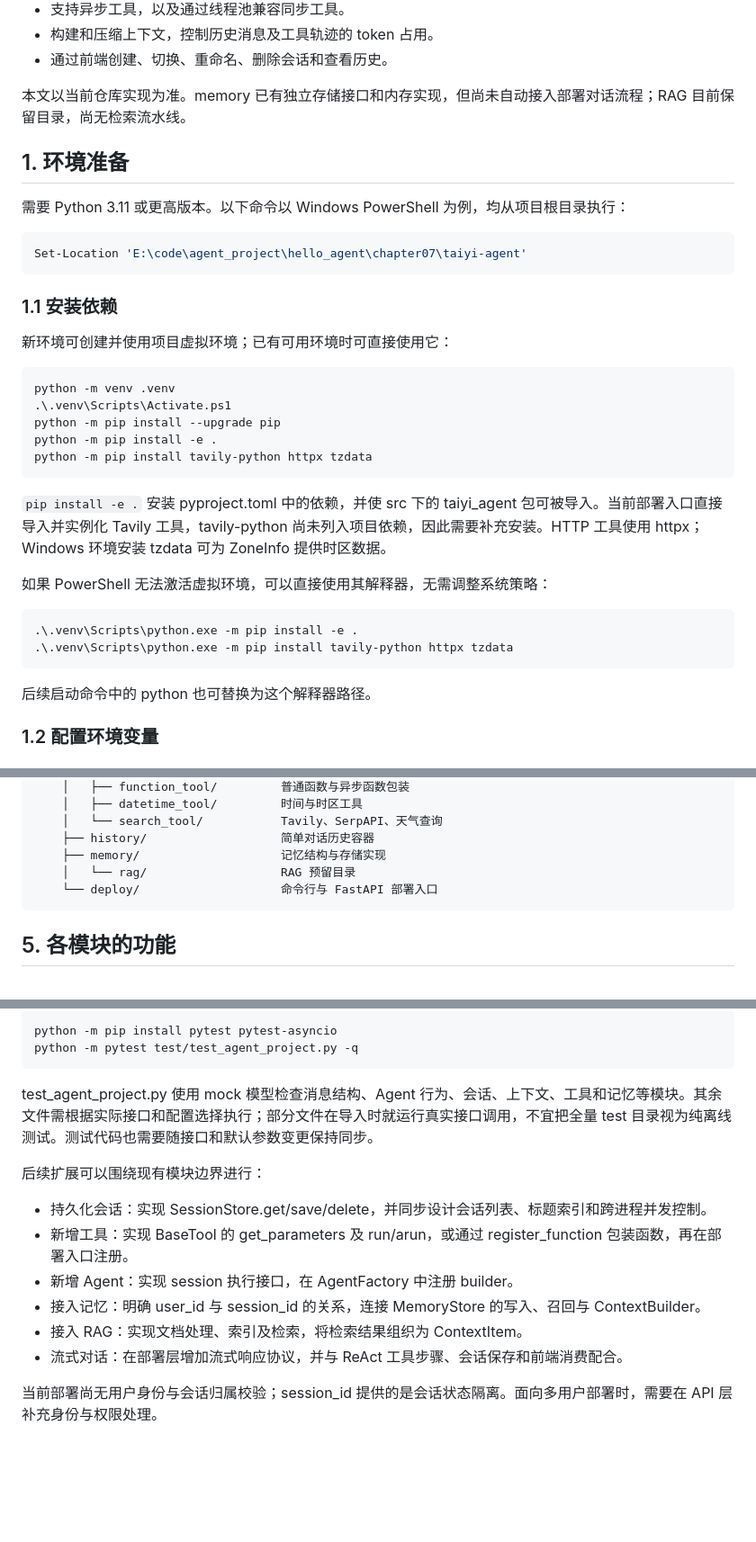
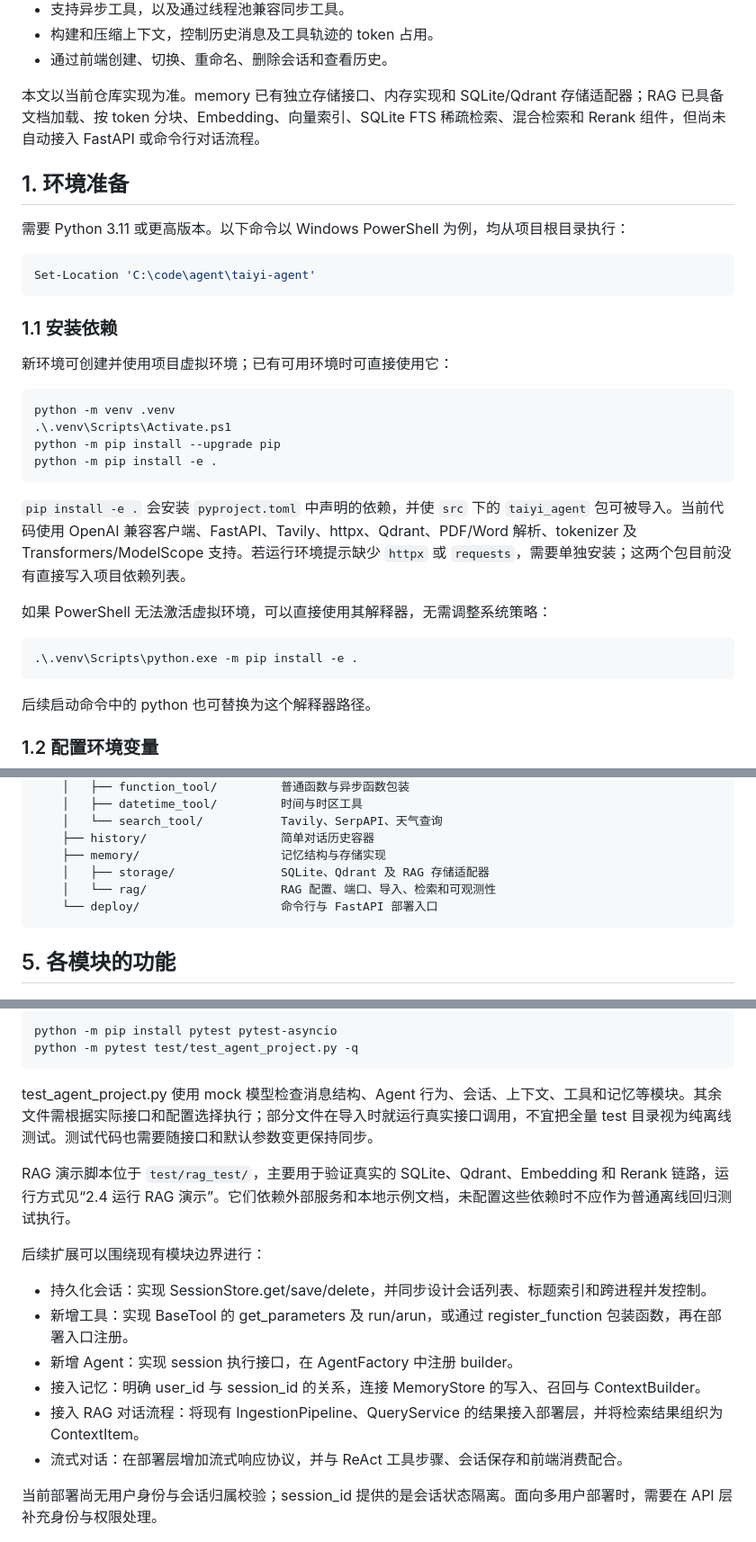
Before and after one commit to taiyi7/taiyi-agent, a Markdown page: README.md, 3 parts joined by grey strips. Shown at 90% size. Drawn GitHub-style; blank space fills up the shorter version.

````diff
--- a/README.md
+++ b/README.md
@@ -12,14 +12,14 @@ Taiyi Agent 是一个基于 Python 的对话 Agent 项目，通过兼容 OpenAI
 - 构建和压缩上下文，控制历史消息及工具轨迹的 token 占用。
 - 通过前端创建、切换、重命名、删除会话和查看历史。
 
-本文以当前仓库实现为准。memory 已有独立存储接口和内存实现，但尚未自动接入部署对话流程；RAG 目前保留目录，尚无检索流水线。
+本文以当前仓库实现为准。memory 已有独立存储接口、内存实现和 SQLite/Qdrant 存储适配器；RAG 已具备文档加载、按 token 分块、Embedding、向量索引、SQLite FTS 稀疏检索、混合检索和 Rerank 组件，但尚未自动接入 FastAPI 或命令行对话流程。
 
 ## 1. 环境准备
 
 需要 Python 3.11 或更高版本。以下命令以 Windows PowerShell 为例，均从项目根目录执行：
 
 ```powershell
-Set-Location 'E:\code\agent_project\hello_agent\chapter07\taiyi-agent'
+Set-Location 'C:\code\agent\taiyi-agent'
 ```
 
 ### 1.1 安装依赖
@@ -31,16 +31,14 @@ python -m venv .venv
 .\.venv\Scripts\Activate.ps1
 python -m pip install --upgrade pip
 python -m pip install -e .
-python -m pip install tavily-python httpx tzdata
 ```
 
-`pip install -e .` 安装 pyproject.toml 中的依赖，并使 src 下的 taiyi_agent 包可被导入。当前部署入口直接导入并实例化 Tavily 工具，tavily-python 尚未列入项目依赖，因此需要补充安装。HTTP 工具使用 httpx；Windows 环境安装 tzdata 可为 ZoneInfo 提供时区数据。
+`pip install -e .` 会安装 `pyproject.toml` 中声明的依赖，并使 `src` 下的 `taiyi_agent` 包可被导入。当前代码使用 OpenAI 兼容客户端、FastAPI、Tavily、httpx、Qdrant、PDF/Word 解析、tokenizer 及 Transformers/ModelScope 支持。若运行环境提示缺少 `httpx` 或 `requests`，需要单独安装；这两个包目前没有直接写入项目依赖列表。
 
 如果 PowerShell 无法激活虚拟环境，可以直接使用其解释器，无需调整系统策略：
 
 ```powershell
 .\.venv\Scripts\python.exe -m pip install -e .
-.\.venv\Scripts\python.exe -m pip install tavily-python httpx tzdata
 ```
 
 后续启动命令中的 python 也可替换为这个解释器路径。
@@ -222,7 +258,8 @@ taiyi-agent/
     │   └── search_tool/           Tavily、SerpAPI、天气查询
     ├── history/                   简单对话历史容器
     ├── memory/                    记忆结构与存储实现
-    │   └── rag/                   RAG 预留目录
+    │   ├── storage/               SQLite、Qdrant 及 RAG 存储适配器
+    │   └── rag/                   RAG 配置、端口、导入、检索和可观测性
     └── deploy/                    命令行与 FastAPI 部署入口
 ```
 
@@ -379,13 +433,15 @@ python -m pytest test/test_agent_project.py -q
 
 test_agent_project.py 使用 mock 模型检查消息结构、Agent 行为、会话、上下文、工具和记忆等模块。其余文件需根据实际接口和配置选择执行；部分文件在导入时就运行真实接口调用，不宜把全量 test 目录视为纯离线测试。测试代码也需要随接口和默认参数变更保持同步。
 
+RAG 演示脚本位于 `test/rag_test/`，主要用于验证真实的 SQLite、Qdrant、Embedding 和 Rerank 链路，运行方式见“2.4 运行 RAG 演示”。它们依赖外部服务和本地示例文档，未配置这些依赖时不应作为普通离线回归测试执行。
+
 后续扩展可以围绕现有模块边界进行：
 
 - 持久化会话：实现 SessionStore.get/save/delete，并同步设计会话列表、标题索引和跨进程并发控制。
 - 新增工具：实现 BaseTool 的 get_parameters 及 run/arun，或通过 register_function 包装函数，再在部署入口注册。
 - 新增 Agent：实现 session 执行接口，在 AgentFactory 中注册 builder。
 - 接入记忆：明确 user_id 与 session_id 的关系，连接 MemoryStore 的写入、召回与 ContextBuilder。
-- 接入 RAG：实现文档处理、索引及检索，将检索结果组织为 ContextItem。
+- 接入 RAG 对话流程：将现有 IngestionPipeline、QueryService 的结果接入部署层，并将检索结果组织为 ContextItem。
 - 流式对话：在部署层增加流式响应协议，并与 ReAct 工具步骤、会话保存和前端消费配合。
 
 当前部署尚无用户身份与会话归属校验；session_id 提供的是会话状态隔离。面向多用户部署时，需要在 API 层补充身份与权限处理。
````
Also changed, not shown: other parts of README.md (+67 -12 lines).
